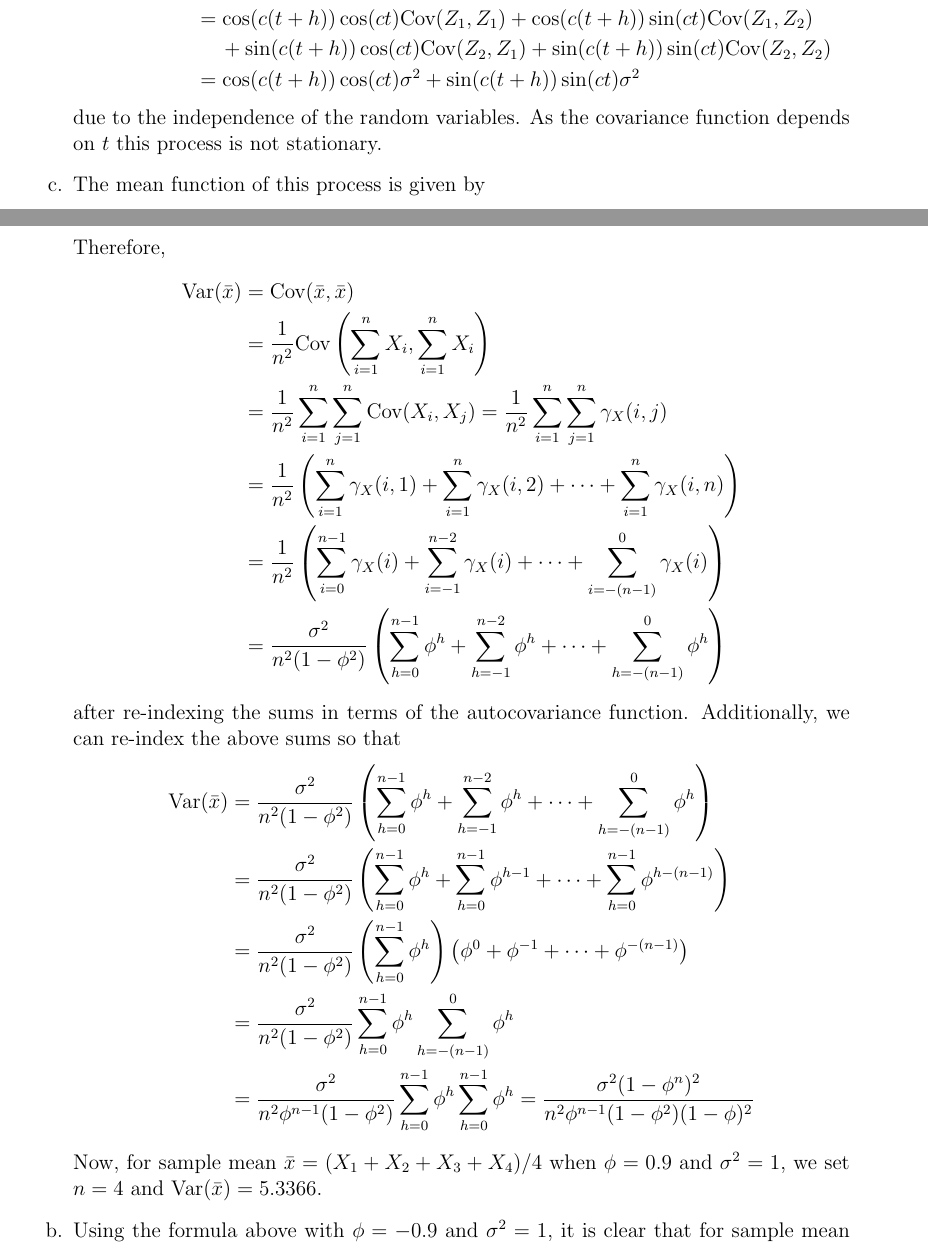
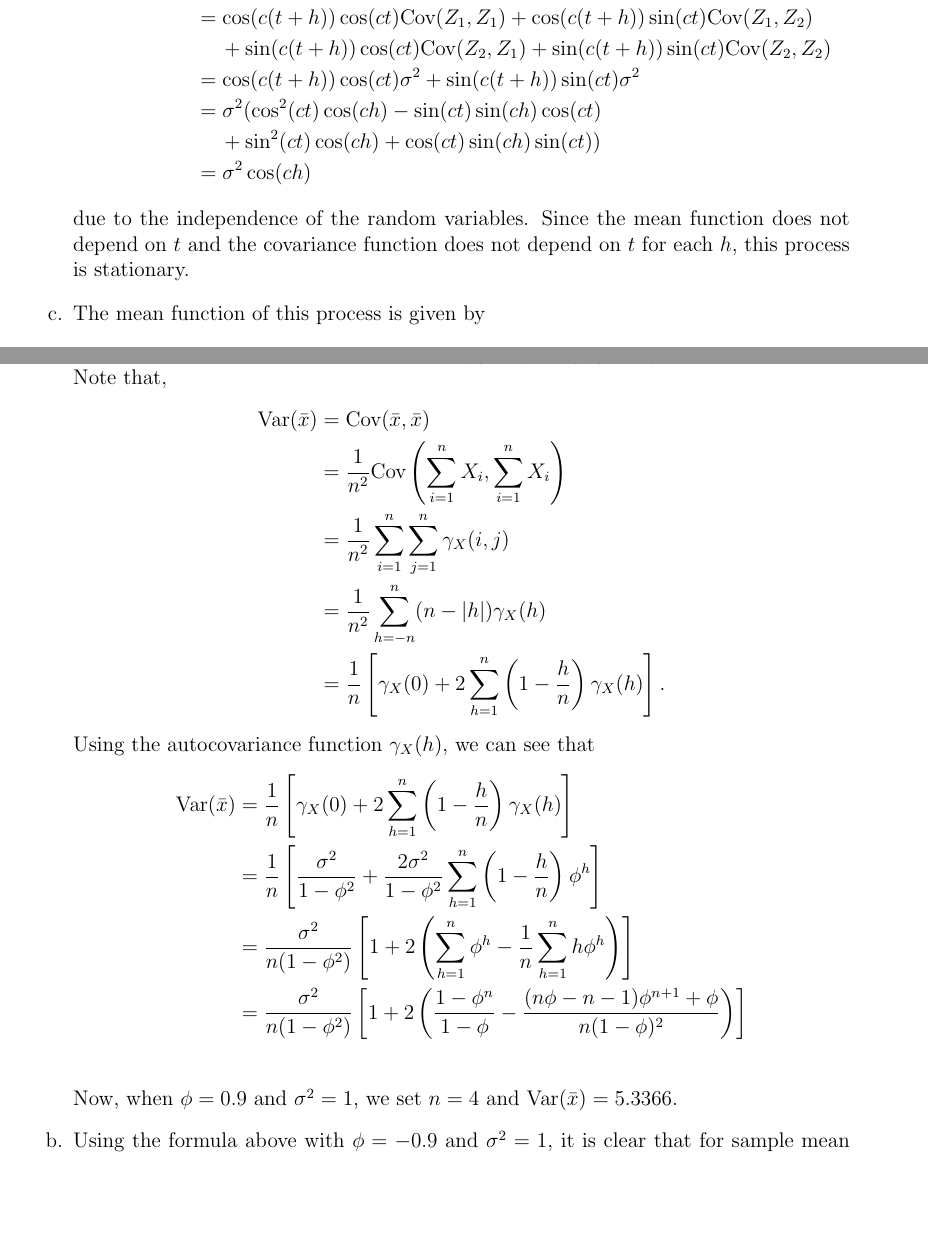
Before and after one commit to gammadistribution/gradschool, a LaTeX problem sheet (MATH634/homework/homework_3/homework_3.tex): two parts of pages 2 and 6 of 7, joined at a grey line, cut so that both start at the same text, the shorter picture padded with empty space. Compiled offline with pdfLaTeX.

Commit message:
Almost finished with homework 3 corrections

```diff
--- a/MATH634/homework/homework_3/homework_3.tex
+++ b/MATH634/homework/homework_3/homework_3.tex
@@ -97,10 +97,14 @@
         &= \Co{Z_1 \cos(c(t+h))+ Z_2 \sin(c(t+h))} {Z_1 \cos(ct)+ Z_2 \sin(ct)} \\
         &= \cos(c(t+h))\cos(ct)\Co{Z_1}{Z_1} + \cos(c(t+h))\sin(ct)\Co{Z_1}{Z_2} \\
         & \hspace{5mm} + \sin(c(t+h))\cos(ct)\Co{Z_2}{Z_1} + \sin(c(t+h))\sin(ct)\Co{Z_2}{Z_2} \\
-        &= \cos(c(t+h))\cos(ct) \sigma^2 + \sin(c(t+h))\sin(ct) \sigma^2
+        &= \cos(c(t+h))\cos(ct) \sigma^2 + \sin(c(t+h))\sin(ct) \sigma^2 \\
+        &= \sigma^2(\cos^2(ct)\cos(ch) - \sin(ct)\sin(ch)\cos(ct) \\
+        &\hspace{5mm}+ \sin^2(ct)\cos(ch) + \cos(ct)\sin(ch)\sin(ct)) \\
+        &= \sigma^2 \cos(ch)
       \end{align*}
-      due to the independence of the random variables. As the covariance function
-      depends on $t$ this process is not stationary.
+      due to the independence of the random variables. Since the mean function
+      does not depend on $t$ and the covariance function does not depend on $t$
+      for each $h$, this process is stationary.
     \item The mean function of this process is given by
       \begin{align*}
         \mx &= \E(X_t) \\
@@ -280,28 +284,23 @@
   \begin{enumerate}
     \item Let the sample mean be defined as $\bar{x} = (X_1 + X_2 + \dots + X_n) / n$.
       We know that autocovariance function is given by
-      $\gamma_X(h) = (\phi ^ h \sigma^2) / (1 - \phi^2)$ using Example 1.4.5.
-      Therefore,
+      $\gamma_X(h) = (\sigma^2\phi ^ {|h|} ) / (1 - \phi^2)$ using Example 1.4.5.
+      Note that,
       \begin{align*}
         \V(\bar{x}) &= \Co{\bar{x}}{\bar{x}} \\
         &= \frac{1}{n^2}\text{Cov}\left(\sum_{i=1}^n X_i, \sum_{i=1}^n X_i\right) \\
-        &= \frac{1}{n^2}\sum_{i=1}^n\sum_{j=1}^n\Co{X_i}{X_j} = \frac{1}{n^2}\sum_{i=1}^n\sum_{j=1}^n \gamma_X(i,j) \\
-        &= \frac{1}{n^2}\left(\sum_{i=1}^n \gamma_X(i,1) + \sum_{i=1}^n \gamma_X(i,2) + \dots + \sum_{i=1}^n \gamma_X(i,n)\right)  \\
-        &= \frac{1}{n^2}\left(\sum_{i=0}^{n-1} \gamma_X(i) + \sum_{i=-1}^{n-2} \gamma_X(i) + \dots + \sum_{i=-(n-1)}^0 \gamma_X(i)\right)  \\
-        &= \frac{\sigma^2}{n^2(1-\phi^2)}\left(\sum_{h=0}^{n-1} \phi ^ h + \sum_{h=-1}^{n-2} \phi^h + \dots + \sum_{h=-(n-1)}^0 \phi^h\right)
+        &= \frac{1}{n^2}\sum_{i=1}^{n} \sum_{j=1}^n \gamma_X(i,j) \\
+        &= \frac{1}{n^2}\sum_{h=-n}^{n} (n - |h|)\gamma_X(h)\\
+        &= \frac{1}{n}\left[\gamma_X(0) + 2\sum_{h=1}^{n}\left(1-\frac{h}{n}\right)\gamma_X(h)\right].
       \end{align*}
-      after re-indexing the sums in terms of the autocovariance function. Additionally,
-      we can re-index the above sums so that
+      Using the autocovariance function $\gamma_X(h)$, we can see that
       \begin{align*}
-        \V(\bar{x}) &= \frac{\sigma^2}{n^2(1-\phi^2)}\left(\sum_{h=0}^{n-1} \phi ^ h + \sum_{h=-1}^{n-2} \phi^h + \dots + \sum_{h=-(n-1)}^0 \phi^h\right) \\
-        &= \frac{\sigma^2}{n^2(1-\phi^2)}\left(\sum_{h=0}^{n-1} \phi ^ h + \sum_{h=0}^{n-1} \phi^{h-1} + \dots + \sum_{h=0}^{n-1} \phi^{h-(n-1)}\right) \\
-        &= \frac{\sigma^2}{n^2(1-\phi^2)}\left(\sum_{h=0}^{n-1} \phi ^ h\right) \left(\phi^0 + \phi^{-1} + \dots + \phi^{-(n-1)}\right)\\
-        &= \frac{\sigma^2}{n^2(1-\phi^2)}\sum_{h=0}^{n-1} \phi ^ h \sum_{h=-(n-1)}^{0} \phi ^ h\\
-        &= \frac{\sigma^2}{n^2\phi^{n-1}(1-\phi^2)} \sum_{h=0}^{n-1} \phi ^ h\sum_{h=0}^{n-1} \phi ^ h
-        = \frac{\sigma^2(1-\phi^n)^2}{n^2\phi^{n-1}(1-\phi^2)(1-\phi)^2}
+        \V(\bar{x}) &= \frac{1}{n}\left[\gamma_X(0) + 2\sum_{h=1}^{n}\left(1-\frac{h}{n}\right)\gamma_X(h)\right] \\
+        &= \frac{1}{n}\left[\frac{\sigma^2}{1-\phi^2} + \frac{2\sigma^2}{1-\phi^2}\sum_{h=1}^n \left(1-\frac{h}{n}\right)\phi^h \right] \\
+        &= \frac{\sigma^2}{n(1-\phi^2)}\left[1 + 2\left(\sum_{h=1}^n \phi^h- \frac{1}{n}\sum_{h=1}^n h\phi^h \right)\right] \\
+        &= \frac{\sigma^2}{n(1-\phi^2)}\left[1 + 2\left(\frac{1-\phi^n}{1-\phi}- \frac{(n\phi - n - 1)\phi^{n+1} + \phi}{n(1-\phi)^2}\right)\right] \\
       \end{align*}
-      Now, for sample mean $\bar{x} = (X_1 + X_2 + X_3 + X_4) / 4$
-      when $\phi = 0.9$ and $\sigma^2 = 1$, we set $n=4$ and $\V(\bar{x}) = 5.3366$.
+      Now, when $\phi = 0.9$ and $\sigma^2 = 1$, we set $n=4$ and $\V(\bar{x}) = 5.3366$.
     \item Using the formula above with $\phi = -0.9$ and $\sigma^2 = 1$, it is
       clear that for sample mean $\bar{x} = (X_1 + X_2 + X_3 + X_4) / 4$, $\V(\bar{x}) = -0.0148$.
   \end{enumerate}
```
Also changed, not shown: MATH634/homework/homework_3/homework_3.pdf.
